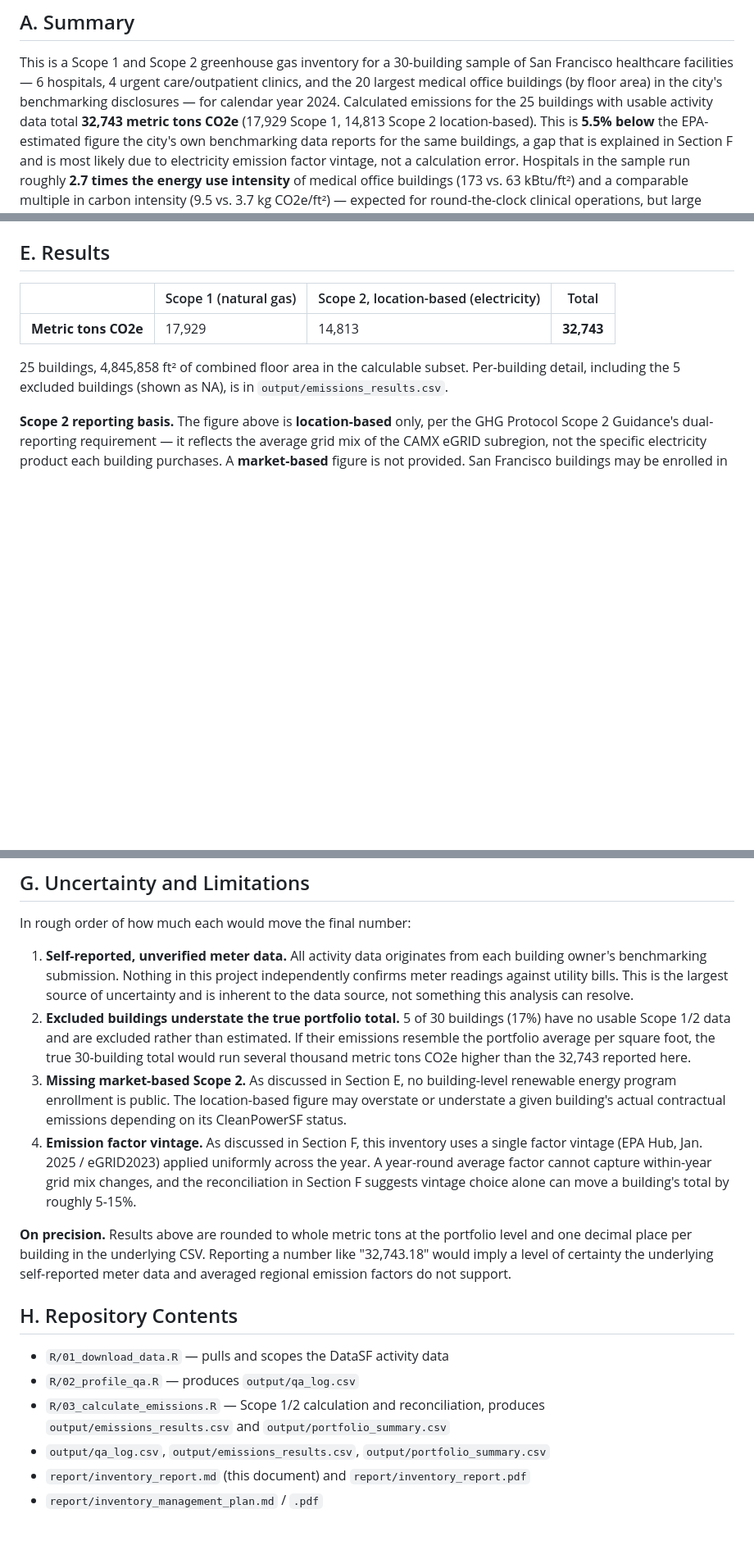
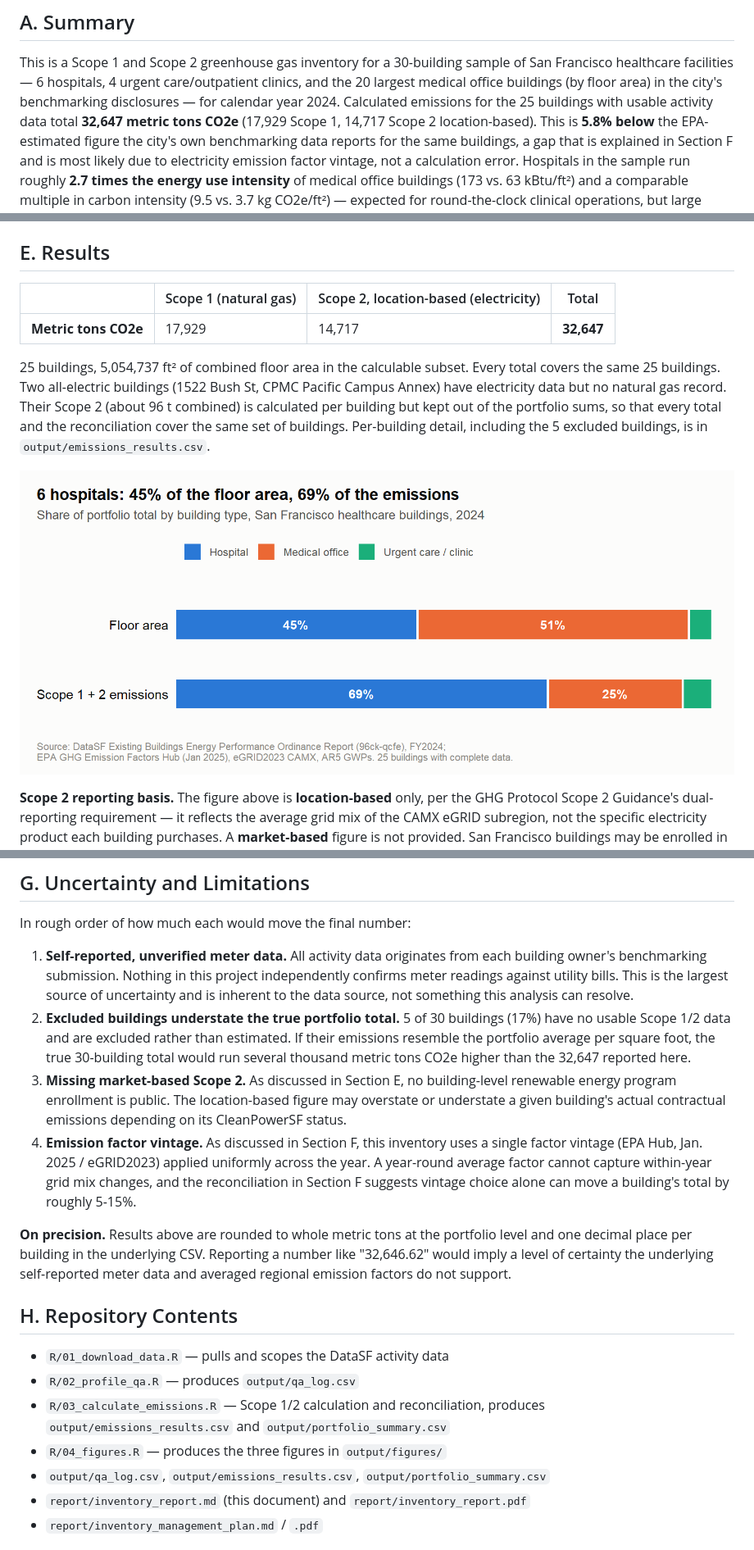
Before and after one commit to GarrettSybers/sf-healthcare-ghg-inventory, a Markdown page: report/inventory_report.md, 3 parts joined by grey strips. Shown at 82% size. Drawn GitHub-style; pictures changed too: output/figures/fig1_share_floor_vs_emissions.png (added); blank space fills up the shorter version.

```diff
--- a/report/inventory_report.md
+++ b/report/inventory_report.md
@@ -8,8 +8,8 @@ This is a Scope 1 and Scope 2 greenhouse gas inventory for a 30-building sample
 of San Francisco healthcare facilities — 6 hospitals, 4 urgent care/outpatient
 clinics, and the 20 largest medical office buildings (by floor area) in the
 city's benchmarking disclosures — for calendar year 2024. Calculated emissions
-for the 25 buildings with usable activity data total **32,743 metric tons
-CO2e** (17,929 Scope 1, 14,813 Scope 2 location-based). This is **5.5% below**
+for the 25 buildings with usable activity data total **32,647 metric tons
+CO2e** (17,929 Scope 1, 14,717 Scope 2 location-based). This is **5.8% below**
 the EPA-estimated figure the city's own benchmarking data reports for the same
 buildings, a gap that is explained in Section F and is most likely due to
 electricity emission factor vintage, not a calculation error. Hospitals in the
@@ -119,11 +119,17 @@ Scope 2 total**; 5 are excluded from the portfolio sum and shown as NA in
 
 | | Scope 1 (natural gas) | Scope 2, location-based (electricity) | Total |
 |---|---|---|---|
-| **Metric tons CO2e** | 17,929 | 14,813 | **32,743** |
+| **Metric tons CO2e** | 17,929 | 14,717 | **32,647** |
 
-25 buildings, 4,845,858 ft² of combined floor area in the calculable subset.
-Per-building detail, including the 5 excluded buildings (shown as NA), is in
-`output/emissions_results.csv`.
+25 buildings, 5,054,737 ft² of combined floor area in the calculable subset.
+Every total covers the same 25 buildings. Two all-electric buildings (1522
+Bush St, CPMC Pacific Campus Annex) have electricity data but no natural gas
+record. Their Scope 2 (about 96 t combined) is calculated per building but
+kept out of the portfolio sums, so that every total and the reconciliation
+cover the same set of buildings. Per-building detail, including the 5
+excluded buildings, is in `output/emissions_results.csv`.
+
+![Six hospitals account for 69% of emissions on 45% of the floor area](../output/figures/fig1_share_floor_vs_emissions.png)
 
 **Scope 2 reporting basis.** The figure above is **location-based** only, per
 the GHG Protocol Scope 2 Guidance's dual-reporting requirement — it reflects
@@ -204,7 +217,7 @@ In rough order of how much each would move the final number:
    buildings (17%) have no usable Scope 1/2 data and are excluded rather
    than estimated. If their emissions resemble the portfolio average per
    square foot, the true 30-building total would run several thousand
-   metric tons CO2e higher than the 32,743 reported here.
+   metric tons CO2e higher than the 32,647 reported here.
 3. **Missing market-based Scope 2.** As discussed in Section E, no
    building-level renewable energy program enrollment is public. The
    location-based figure may overstate or understate a given building's
@@ -218,7 +231,7 @@ In rough order of how much each would move the final number:
 
 **On precision.** Results above are rounded to whole metric tons at the
 portfolio level and one decimal place per building in the underlying CSV.
-Reporting a number like "32,743.18" would imply a level of certainty the
+Reporting a number like "32,646.62" would imply a level of certainty the
 underlying self-reported meter data and averaged regional emission factors
 do not support.
 
@@ -228,6 +241,7 @@ do not support.
 - `R/02_profile_qa.R` — produces `output/qa_log.csv`
 - `R/03_calculate_emissions.R` — Scope 1/2 calculation and reconciliation,
   produces `output/emissions_results.csv` and `output/portfolio_summary.csv`
+- `R/04_figures.R` — produces the three figures in `output/figures/`
 - `output/qa_log.csv`, `output/emissions_results.csv`,
   `output/portfolio_summary.csv`
 - `report/inventory_report.md` (this document) and `report/inventory_report.pdf`
```
Also changed, not shown: other parts of report/inventory_report.md (+10 -3 lines), README.md (+21 -10 lines), output/figures/fig2_carbon_intensity_by_building.png (added), output/figures/fig3_reconciliation.png (added), 6 other files.
